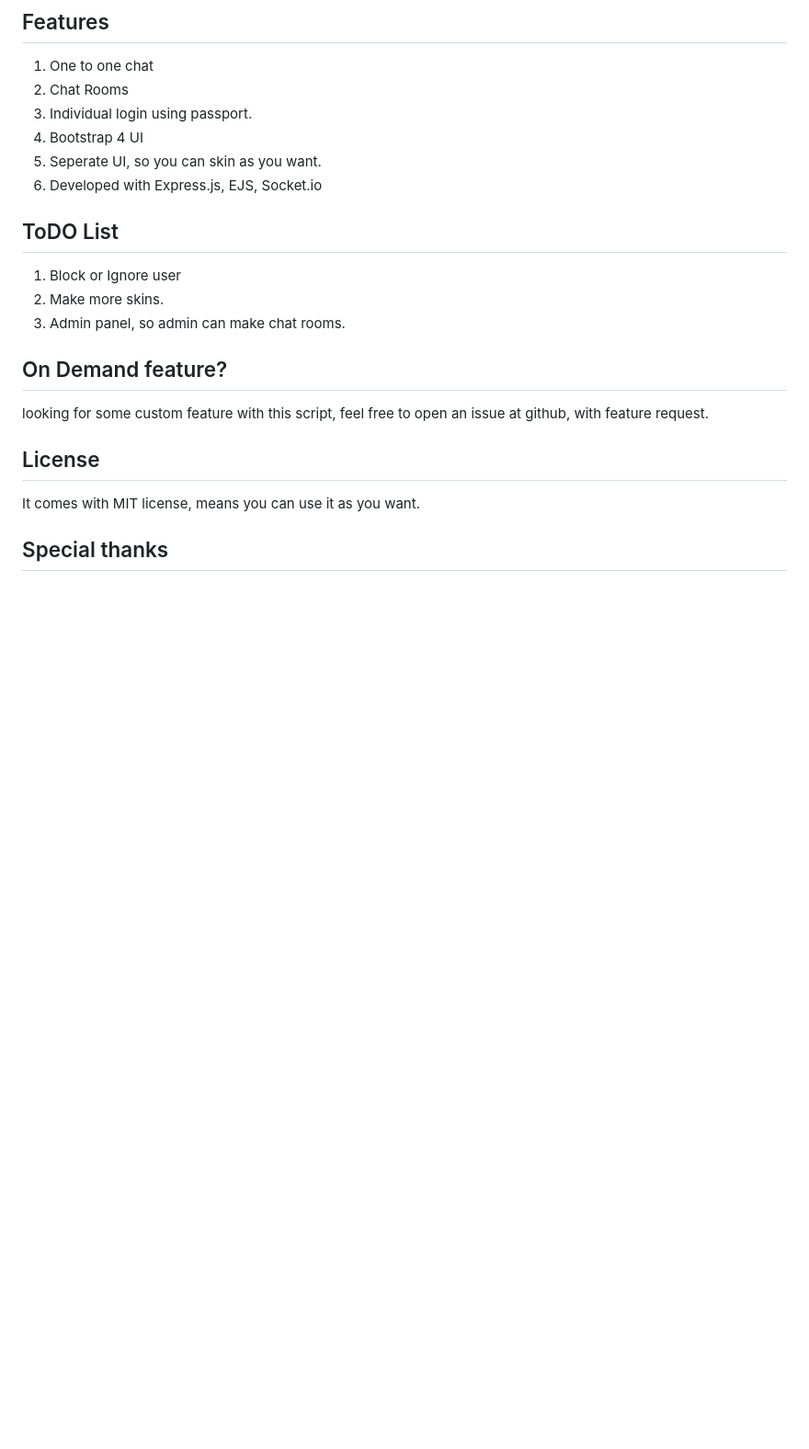
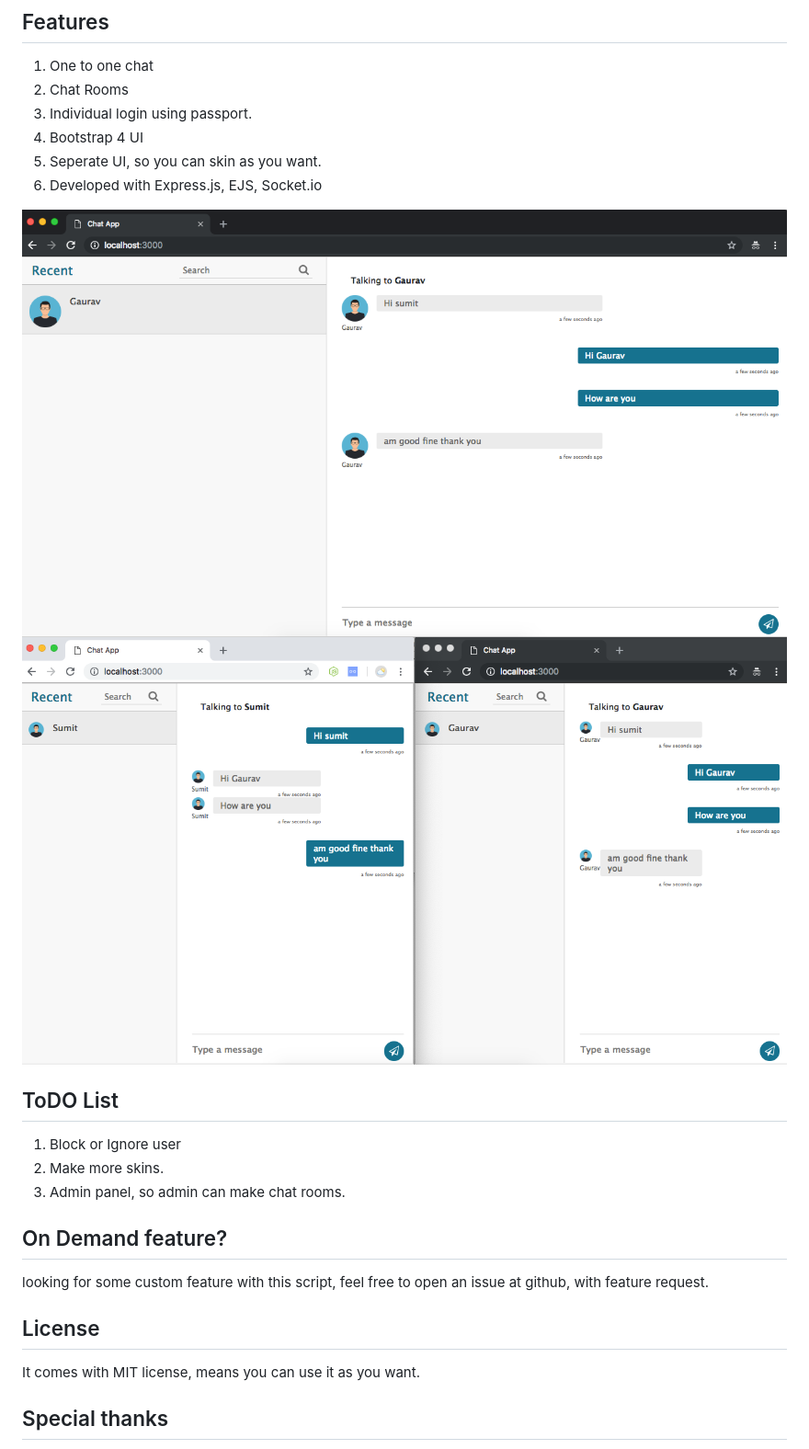
Before and after one commit to ninesystems/node-chat-one-to-one, a Markdown page: README.md, the part around the change. Shown: that part at 92% size. GitHub-like rendering; pictures changed too: bothwindow.png (added), singlewindow.png (added); blank space fills up the shorter version.

```diff
--- a/README.md
+++ b/README.md
@@ -9,6 +9,9 @@ Node socket.io based one to one chat.
  4. Bootstrap 4 UI
  5. Seperate UI, so you can skin as you want.
  6. Developed with Express.js, EJS, Socket.io
+
+![Interface](singlewindow.png)
+![Interface](bothwindow.png)
 
 
 ## ToDO List
```
Also changed, not shown: 1 other file.
